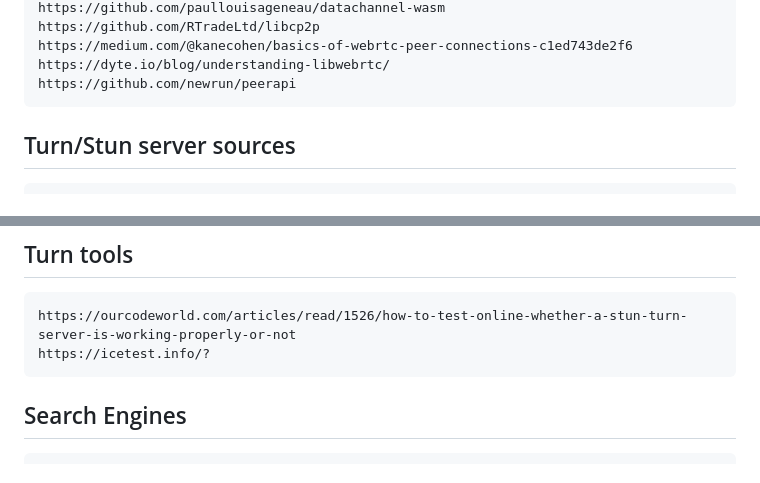
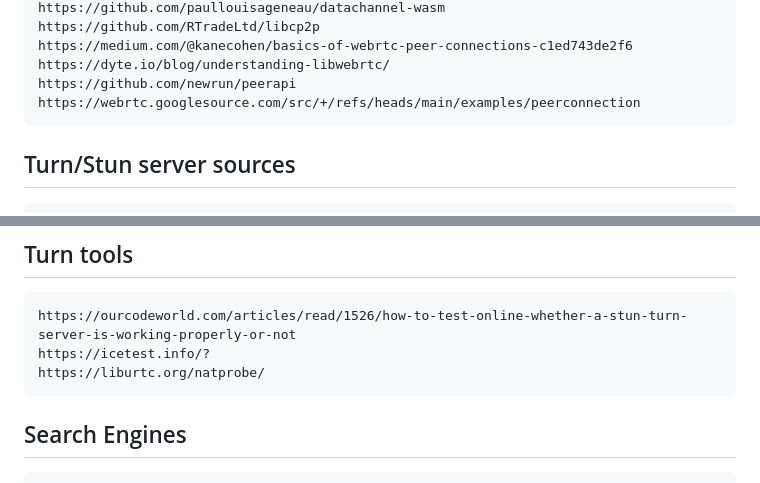
Before and after one commit to rjjrbatarao/P2Web, a Markdown page: README.md, 2 parts joined by grey strips. Rendered like a GitHub page.

````diff
--- a/README.md
+++ b/README.md
@@ -26,6 +26,7 @@ https://github.com/RTradeLtd/libcp2p
 https://medium.com/@kanecohen/basics-of-webrtc-peer-connections-c1ed743de2f6
 https://dyte.io/blog/understanding-libwebrtc/
 https://github.com/newrun/peerapi
+https://webrtc.googlesource.com/src/+/refs/heads/main/examples/peerconnection
 ```
 ## Turn/Stun server sources
 ```
@@ -53,6 +54,7 @@ https://github.com/nodertc/stun
 ```
 https://ourcodeworld.com/articles/read/1526/how-to-test-online-whether-a-stun-turn-server-is-working-properly-or-not
 https://icetest.info/?
+https://liburtc.org/natprobe/
 ```
 ## Search Engines
 ```
````
